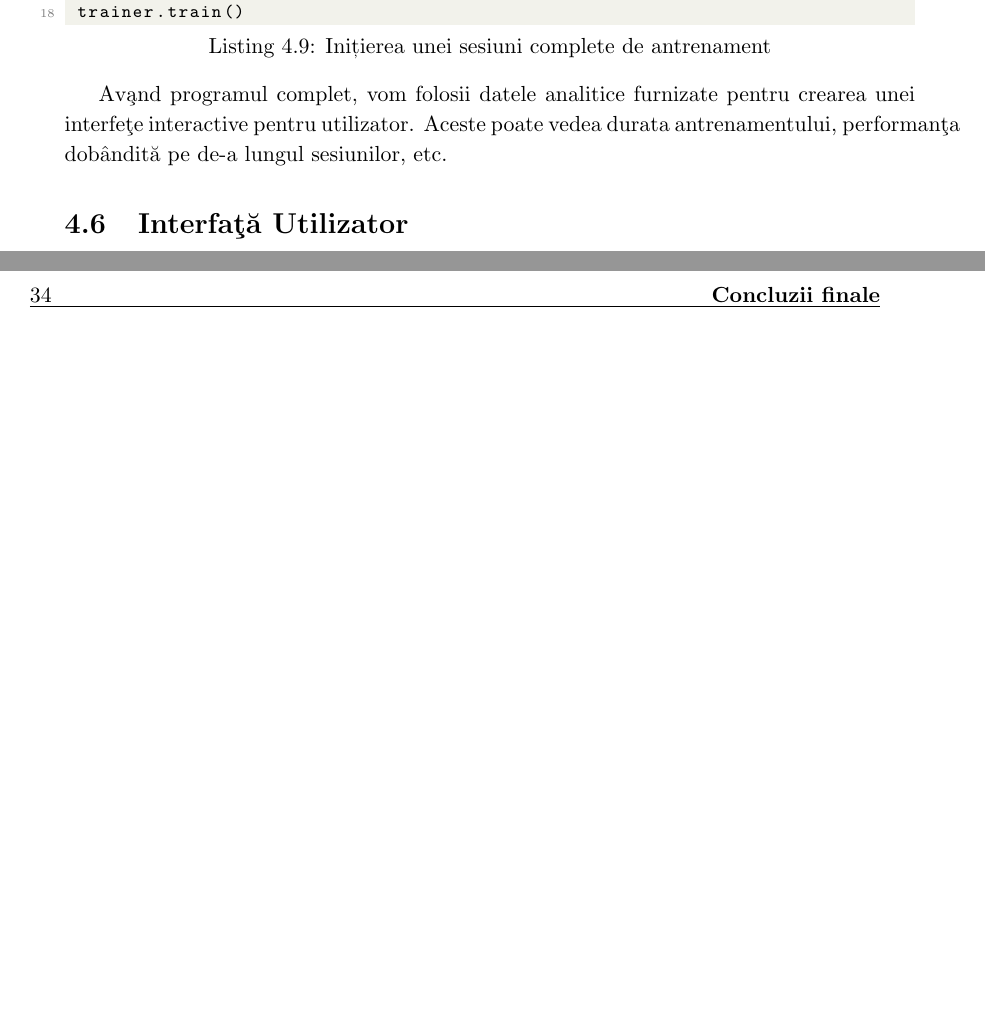
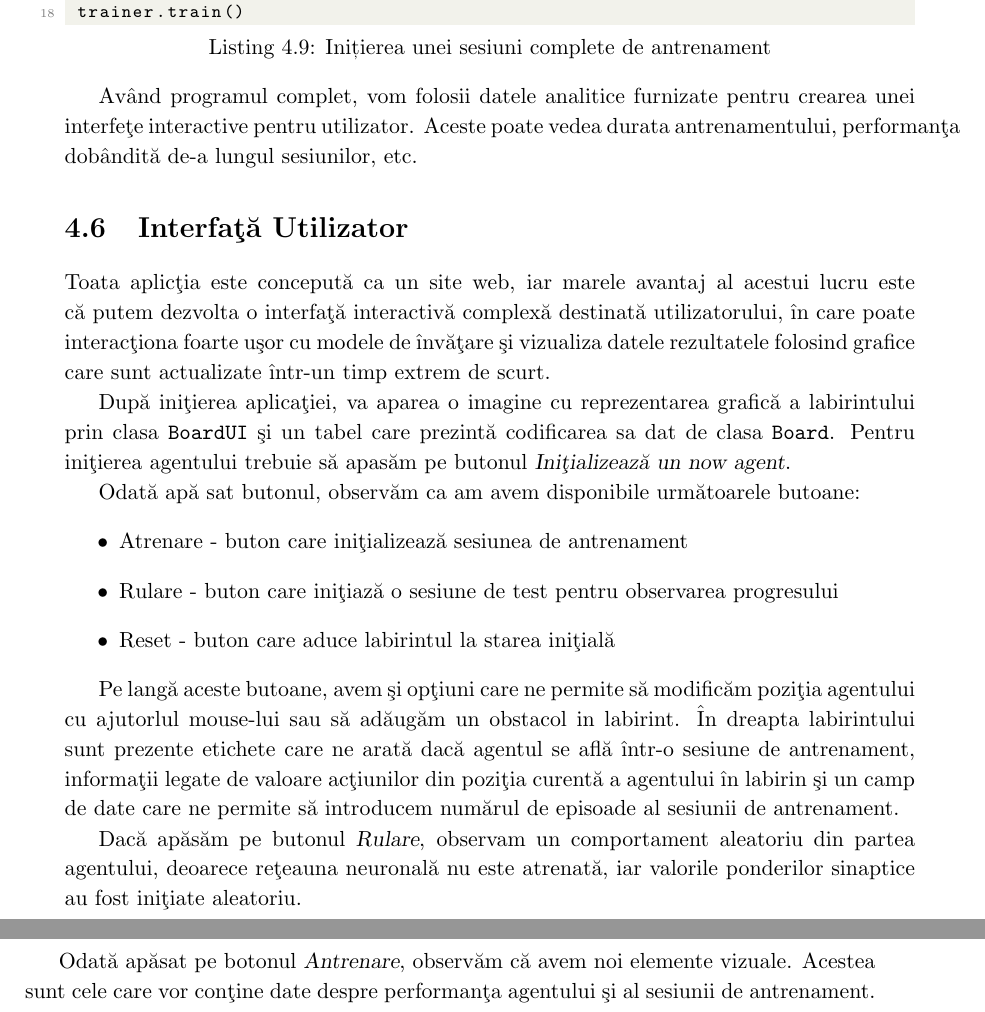
Before and after one commit to Soare-Robert-Daniel/diploma-de-licenta, a LaTeX thesis (lucrare/lucrare-licenta-Nume-Prenume.tex, which reads lucrare/lucrarea.tex): two parts of pages 33 and 34 of 38, joined at a grey line, cut so that both start at the same text, the shorter picture padded with empty space. Compiled offline with pdfLaTeX.

Commit message:
Start working on user interface

```diff
--- a/lucrare/lucrarea.tex
+++ b/lucrare/lucrarea.tex
@@ -919,10 +919,27 @@ Av\^ and implementarea tuturor claselor necesare, o sesiune de antrenament poate
  trainer.train()
 \end{lstlisting}
 
-Av\c and programul complet, vom folosii datele analitice furnizate pentru crearea unei interfe@te interactive pentru utilizator. Aceste poate vedea durata antrenamentului, performan@ta dob\^ andit@a pe de-a lungul sesiunilor, etc.
+Av\^ and programul complet, vom folosii datele analitice furnizate pentru crearea unei interfe@te interactive pentru utilizator. Aceste poate vedea durata antrenamentului, performan@ta dob\^ andit@a de-a lungul sesiunilor, etc.
 
 \section{Interfa@t@a Utilizator}
 
+Toata aplic@tia este conceput@a ca un site web, iar marele avantaj al acestui lucru este c@a putem dezvolta o interfa@t@a interactiv@a complex@a destinat@a utilizatorului, @in care poate interac@tiona foarte u@sor cu modele de @inv@a@tare @si vizualiza datele rezultatele folosind grafice care sunt actualizate @intr-un timp extrem de scurt.
+
+Dup@a ini@tierea aplica@tiei, va aparea o imagine cu reprezentarea grafic@a a labirintului prin clasa \texttt{BoardUI} @si un tabel care prezint@a codificarea sa dat de clasa \texttt{Board}. Pentru ini@tierea agentului trebuie s@a apas@am pe butonul \textsl{Ini@tializeaz@a un now agent}.
+
+Odat@a ap@a
+sat butonul, observ@am ca am avem disponibile urm@atoarele butoane:
+\begin{itemize}
+	\item Atrenare - buton care ini@tializeaz@a sesiunea de antrenament
+	\item Rulare - buton care ini@tiaz@a o sesiune de test pentru observarea progresului
+	\item Reset - buton care aduce labirintul la starea ini@tial@a
+\end{itemize}
+
+Pe lang@a aceste butoane, avem @si op@tiuni care ne permite s@a modific@am pozi@tia agentului cu ajutorlul mouse-lui sau s@a ad@aug@am un obstacol in labirint. @In dreapta labirintului sunt prezente etichete care ne arat@a dac@a agentul se afl@a @intr-o sesiune de antrenament, informa@tii legate de valoare ac@tiunilor din pozi@tia curent@a a agentului @in labirin @si un camp de date care ne permite s@a introducem num@arul de episoade al sesiunii de antrenament.
+
+Dac@a ap@as@am pe butonul \textsl{Rulare}, observam un comportament aleatoriu din partea agentului, deoarece re@teauna neuronal@a nu este atrenat@a, iar valorile ponderilor sinaptice au fost ini@tiate aleatoriu.
+
+Odat@a ap@asat pe botonul \textsl{Antrenare}, observ@am c@a avem noi elemente vizuale. Acestea sunt cele care vor con@tine date despre performan@ta agentului @si al sesiunii de antrenament.
 \addcontentsline{toc}{chapter}{Concluzii finale}
 
 \markboth{\bf Concluzii finale}{\bf Concluzii finale}
```
Also changed, not shown: lucrare/lucrare-licenta-Nume-Prenume.pdf, 4 other files.
